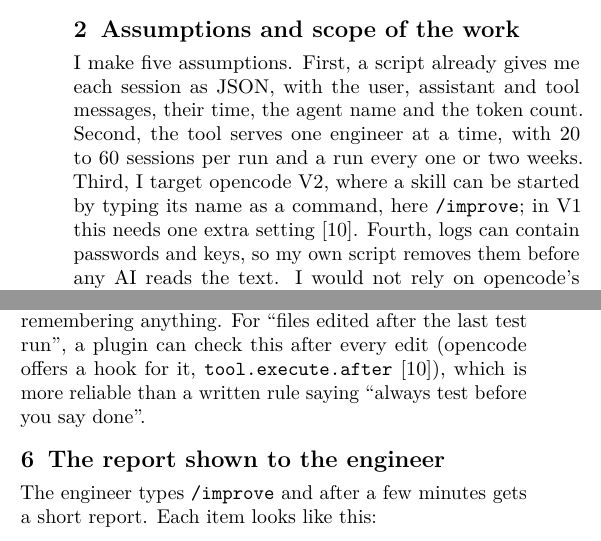
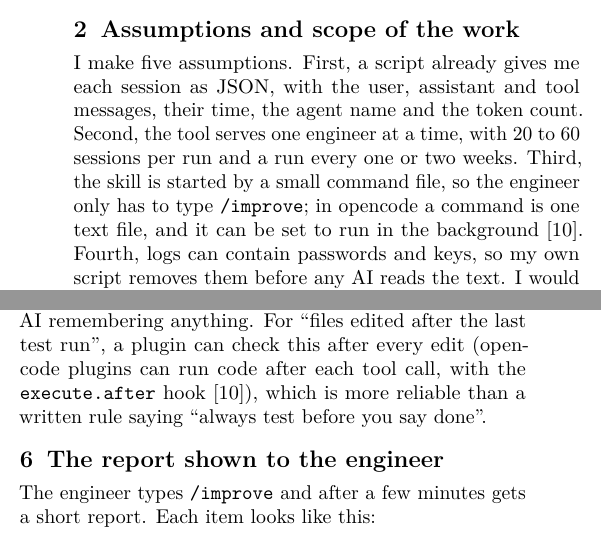
Before and after one commit to MarkoStc/Kandu---Skill-for-improving-chats, a LaTeX document (main.tex): two parts of the columns of pages 1 and 2 of 4, joined at a grey line, cut so that both start at the same text. Compiled offline with pdfLaTeX.

Commit message:
Correct opencode details after checking docs: command file, execute.after hook, /insights claim
Co-Authored-By: Claude Fable 5.2 <noreply@anthropic.com>
Claude-Session: https://claude.ai/code/session_01UND9RpUHo8LkAD4LLMbJ55

```diff
--- a/main.tex
+++ b/main.tex
@@ -80,7 +80,7 @@ Our engineers write code together with an AI. The program that runs the AI and c
 Every conversation with the AI is called a \textbf{session}, and every session is saved: what the engineer typed, what the AI answered, and every command it ran. Reading these logs shows two problems. First, the setup never learns: the AI makes the same mistake every day, because nobody turns that mistake into a fix. Second, people do not always know the good habits for working with the tool. For example, very long sessions make the AI worse [4], and code is better reviewed by a fresh agent than by the one that wrote it. \texttt{/improve} looks at both sides: mistakes made by the AI, and habits of the person using it.
 
 \section{Assumptions and scope of the work}
-I make five assumptions. First, a script already gives me each session as JSON, with the user, assistant and tool messages, their time, the agent name and the token count. Second, the tool serves one engineer at a time, with 20 to 60 sessions per run and a run every one or two weeks. Third, I target opencode V2, where a skill can be started by typing its name as a command, here \texttt{/improve}; in V1 this needs one extra setting [10]. Fourth, logs can contain passwords and keys, so my own script removes them before any AI reads the text. I would not rely on opencode's \texttt{export -{}-sanitize} for this: by one reading of its source it also blanks the conversation text, which is exactly what the tool needs to read. Fifth, as the task says, there is no training and no RL. The AI model stays the same, and it is the model the team already uses, so logs are not sent to any new company.
+I make five assumptions. First, a script already gives me each session as JSON, with the user, assistant and tool messages, their time, the agent name and the token count. Second, the tool serves one engineer at a time, with 20 to 60 sessions per run and a run every one or two weeks. Third, the skill is started by a small command file, so the engineer only has to type \texttt{/improve}; in opencode a command is one text file, and it can be set to run in the background [10]. Fourth, logs can contain passwords and keys, so my own script removes them before any AI reads the text. I would not rely on opencode's \texttt{export -{}-sanitize} for this: by one reading of its source it also blanks the conversation text, which is exactly what the tool needs to read. Fifth, as the task says, there is no training and no RL. The AI model stays the same, and it is the model the team already uses, so logs are not sent to any new company.
 
 Some things are left out on purpose. The tool never changes anything by itself, because a wrong rule would affect every future session. It does not judge the engineer's code, only how they work with the AI. It does not interrupt during a session; this version only looks back. It does not try to maintain or rewrite itself. A team-wide view is left for later (Section~8).
 
@@ -201,7 +201,7 @@ It is tempting to turn every problem into one more line in \texttt{AGENTS.md}. T
 \label{fig:ladder}
 \end{figure}
 
-A plugin comes first because it does not depend on the AI remembering anything. For ``files edited after the last test run'', a plugin can check this after every edit (opencode offers a hook for it, \texttt{tool.execute.after} [10]), which is more reliable than a written rule saying ``always test before you say done''.
+A plugin comes first because it does not depend on the AI remembering anything. For ``files edited after the last test run'', a plugin can check this after every edit (opencode plugins can run code after each tool call, with the \texttt{execute.after} hook [10]), which is more reliable than a written rule saying ``always test before you say done''.
 
 \section{The report shown to the engineer}
 The engineer types \texttt{/improve} and after a few minutes gets a short report. Each item looks like this:
```
Also changed, not shown: main.tex (6 more changed lines).
